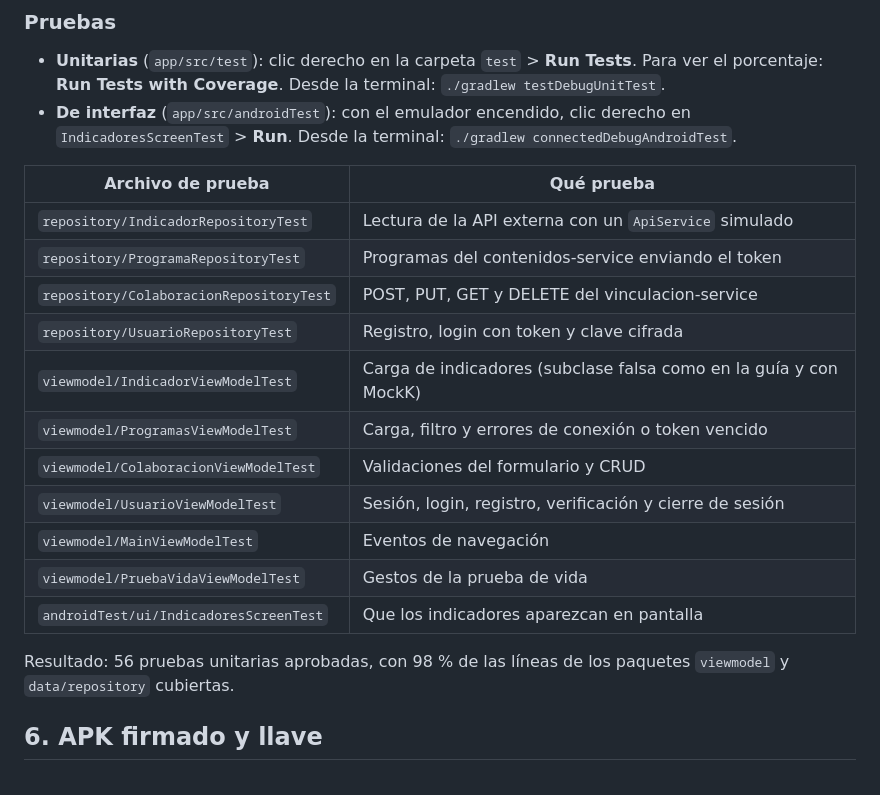
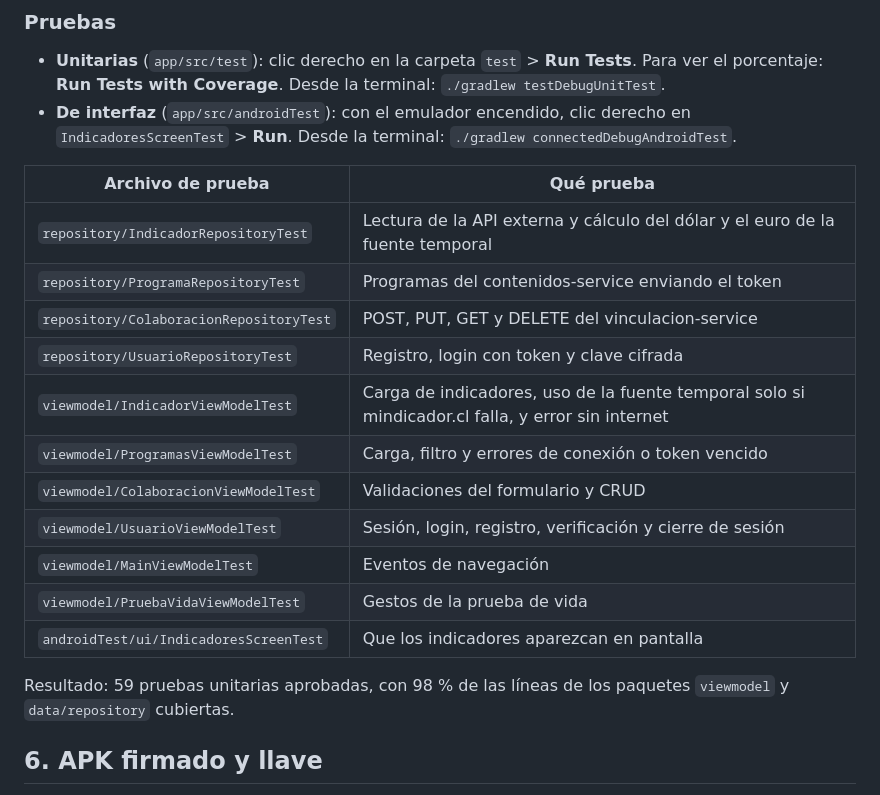
Before and after one commit to GiuliannoInostroza/AppAlbaLab, a Markdown page: README.md, the part around one of its changes. Rendered like a GitHub page.

```diff
--- a/README.md
+++ b/README.md
@@ -68,11 +73,11 @@ Todas las llamadas pasan por el **api-gateway** en `http://10.0.2.2:9090/` (10.0
 
 | Archivo de prueba | Qué prueba |
 |---|---|
-| `repository/IndicadorRepositoryTest` | Lectura de la API externa con un `ApiService` simulado |
+| `repository/IndicadorRepositoryTest` | Lectura de la API externa y cálculo del dólar y el euro de la fuente temporal |
 | `repository/ProgramaRepositoryTest` | Programas del contenidos-service enviando el token |
 | `repository/ColaboracionRepositoryTest` | POST, PUT, GET y DELETE del vinculacion-service |
 | `repository/UsuarioRepositoryTest` | Registro, login con token y clave cifrada |
-| `viewmodel/IndicadorViewModelTest` | Carga de indicadores (subclase falsa como en la guía y con MockK) |
+| `viewmodel/IndicadorViewModelTest` | Carga de indicadores, uso de la fuente temporal solo si mindicador.cl falla, y error sin internet |
 | `viewmodel/ProgramasViewModelTest` | Carga, filtro y errores de conexión o token vencido |
 | `viewmodel/ColaboracionViewModelTest` | Validaciones del formulario y CRUD |
 | `viewmodel/UsuarioViewModelTest` | Sesión, login, registro, verificación y cierre de sesión |
@@ -80,7 +85,7 @@ Todas las llamadas pasan por el **api-gateway** en `http://10.0.2.2:9090/` (10.0
 | `viewmodel/PruebaVidaViewModelTest` | Gestos de la prueba de vida |
 | `androidTest/ui/IndicadoresScreenTest` | Que los indicadores aparezcan en pantalla |
 
-Resultado: 56 pruebas unitarias aprobadas, con 98 % de las líneas de los paquetes `viewmodel` y `data/repository` cubiertas.
+Resultado: 59 pruebas unitarias aprobadas, con 98 % de las líneas de los paquetes `viewmodel` y `data/repository` cubiertas.
 
 ## 6. APK firmado y llave
 
```
Also changed, not shown: other parts of README.md (+8 -3 lines), docs/capturas/apk_firmado_y_jks.png, docs/capturas/indicadores_respaldo.png (added), 1 other file.
